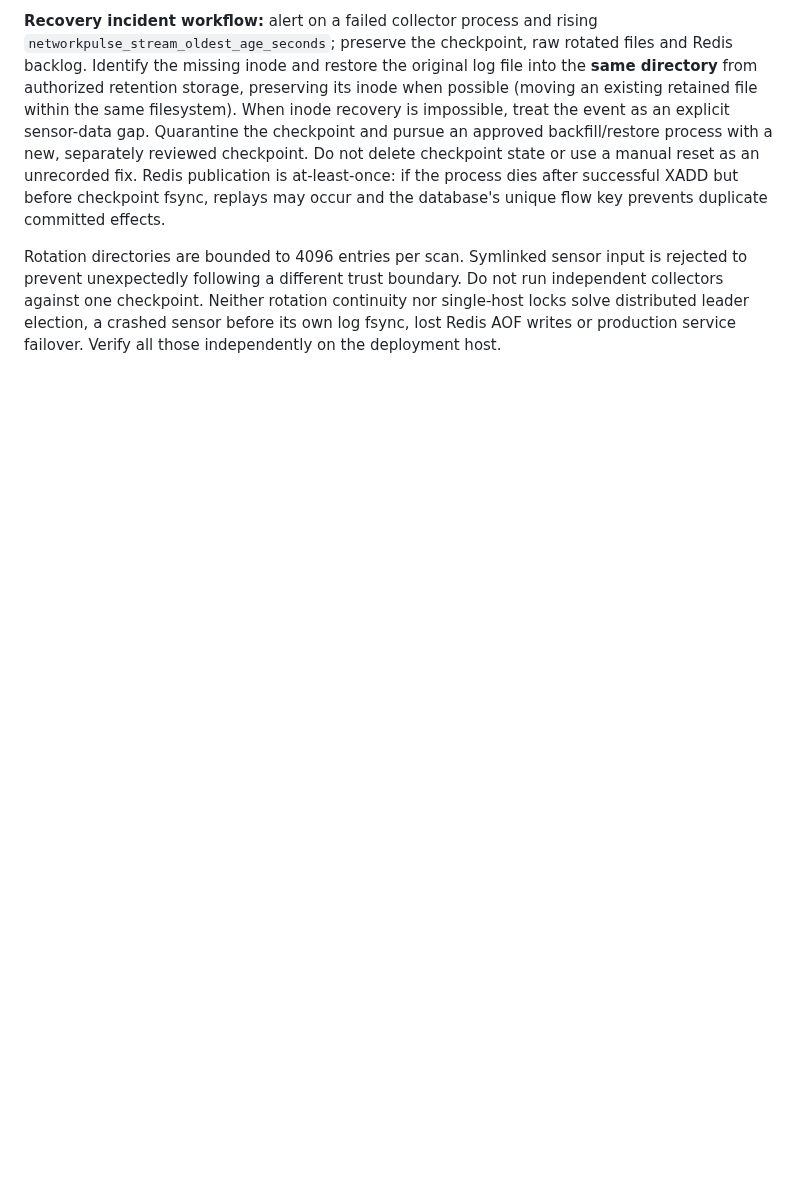
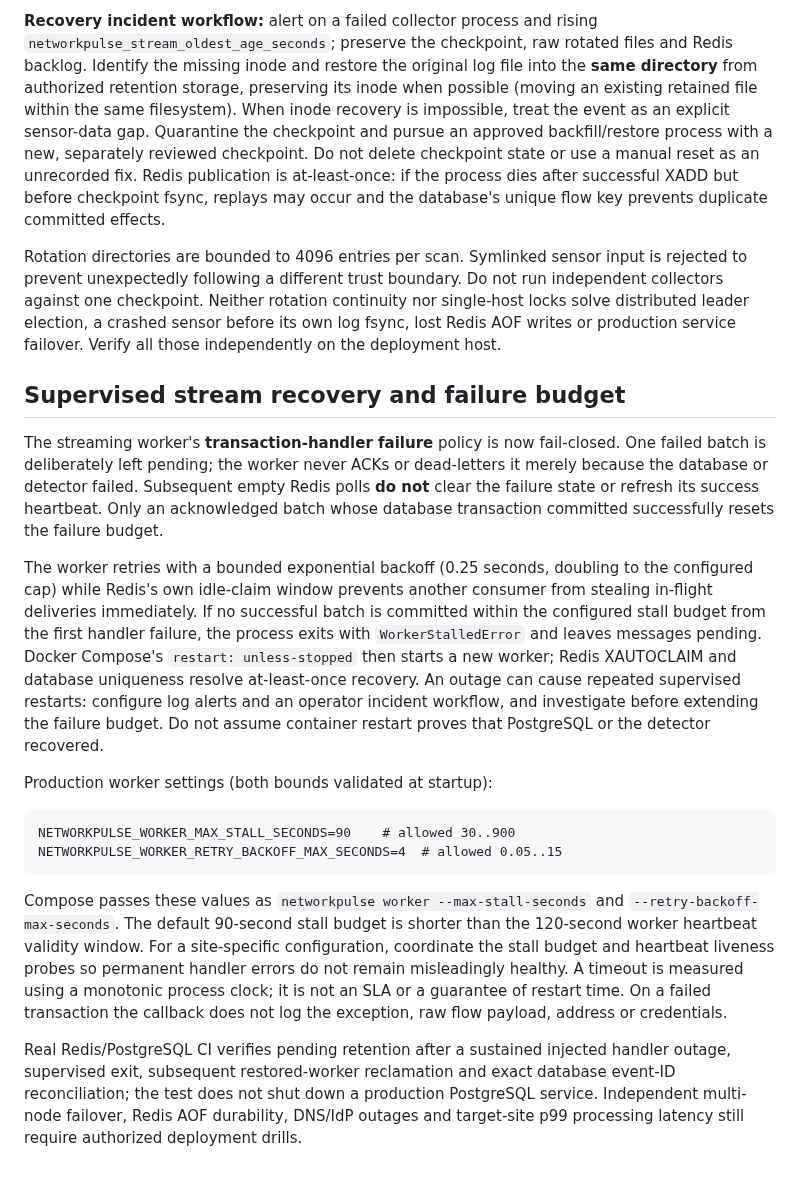
Before and after one commit to Neloy4321/NetworkPulse-AI, a Markdown page: docs/STREAMING_RUNBOOK.md, the part around the change. GitHub-like rendering; blank space fills up the shorter version.

Commit message:
Document supervised stream retry policy and production incident semantics

````diff
--- a/docs/STREAMING_RUNBOOK.md
+++ b/docs/STREAMING_RUNBOOK.md
@@ -190,3 +190,47 @@ boundary. Do not run independent collectors against one checkpoint. Neither
 rotation continuity nor single-host locks solve distributed leader election,
 a crashed sensor before its own log fsync, lost Redis AOF writes or production
 service failover. Verify all those independently on the deployment host.
+
+## Supervised stream recovery and failure budget
+
+The streaming worker's **transaction-handler failure** policy is now
+fail-closed. One failed batch is deliberately left pending; the worker
+never ACKs or dead-letters it merely because the database or detector
+failed. Subsequent empty Redis polls **do not** clear the failure state or
+refresh its success heartbeat. Only an acknowledged batch whose database
+transaction committed successfully resets the failure budget.
+
+The worker retries with a bounded exponential backoff (0.25 seconds,
+doubling to the configured cap) while Redis's own idle-claim window prevents
+another consumer from stealing in-flight deliveries immediately. If no
+successful batch is committed within the configured stall budget from the
+first handler failure, the process exits with `WorkerStalledError` and
+leaves messages pending. Docker Compose's `restart: unless-stopped` then
+starts a new worker; Redis XAUTOCLAIM and database uniqueness resolve
+at-least-once recovery. An outage can cause repeated supervised restarts:
+configure log alerts and an operator incident workflow, and investigate
+before extending the failure budget. Do not assume container restart
+proves that PostgreSQL or the detector recovered.
+
+Production worker settings (both bounds validated at startup):
+
+```text
+NETWORKPULSE_WORKER_MAX_STALL_SECONDS=90    # allowed 30..900
+NETWORKPULSE_WORKER_RETRY_BACKOFF_MAX_SECONDS=4  # allowed 0.05..15
+```
+
+Compose passes these values as `networkpulse worker --max-stall-seconds`
+and `--retry-backoff-max-seconds`. The default 90-second stall budget is
+shorter than the 120-second worker heartbeat validity window. For a
+site-specific configuration, coordinate the stall budget and heartbeat
+liveness probes so permanent handler errors do not remain misleadingly
+healthy. A timeout is measured using a monotonic process clock; it is not
+an SLA or a guarantee of restart time. On a failed transaction the callback
+does not log the exception, raw flow payload, address or credentials.
+
+Real Redis/PostgreSQL CI verifies pending retention after a sustained
+injected handler outage, supervised exit, subsequent restored-worker
+reclamation and exact database event-ID reconciliation; the test does
+not shut down a production PostgreSQL service. Independent multi-node
+failover, Redis AOF durability, DNS/IdP outages and target-site p99
+processing latency still require authorized deployment drills.
````
